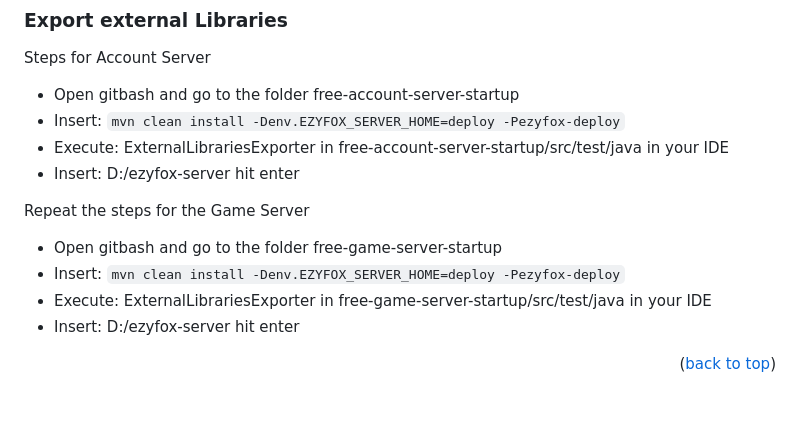
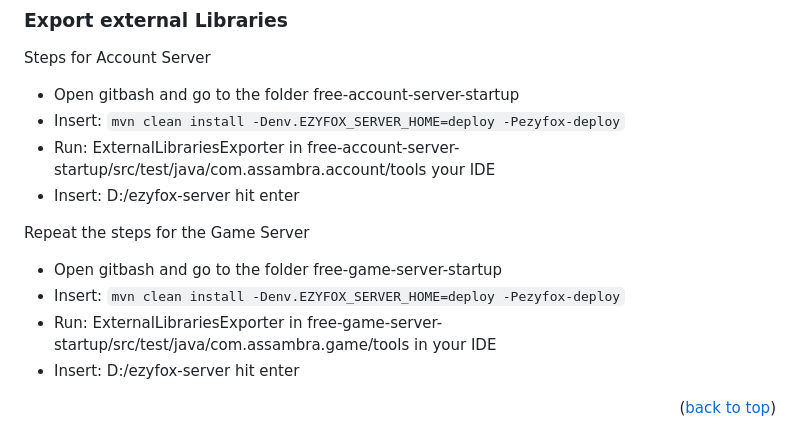
Before and after one commit to Assambra/Free-MMORPG, a Markdown page: README.md, the part around the change. Drawn GitHub-style; blank space fills up the shorter version.

Commit message:
Correct path for the ExternalLibrariesExporter

```diff
--- a/README.md
+++ b/README.md
@@ -353,13 +353,13 @@ In this example we use the location D:\ezyfox-server
 Steps for Account Server
 - Open gitbash and go to the folder free-account-server-startup
 - Insert: ``mvn clean install -Denv.EZYFOX_SERVER_HOME=deploy -Pezyfox-deploy``
-- Execute: ExternalLibrariesExporter in free-account-server-startup/src/test/java in your IDE
+- Run: ExternalLibrariesExporter in free-account-server-startup/src/test/java/com.assambra.account/tools your IDE
 - Insert: D:/ezyfox-server hit enter
 
 Repeat the steps for the Game Server
 - Open gitbash and go to the folder free-game-server-startup
 - Insert: ``mvn clean install -Denv.EZYFOX_SERVER_HOME=deploy -Pezyfox-deploy``
-- Execute: ExternalLibrariesExporter in free-game-server-startup/src/test/java in your IDE
+- Run: ExternalLibrariesExporter in free-game-server-startup/src/test/java/com.assambra.game/tools in your IDE
 - Insert: D:/ezyfox-server hit enter
 
 <p align="right">(<a href="#readme-top">back to top</a>)</p>
```
